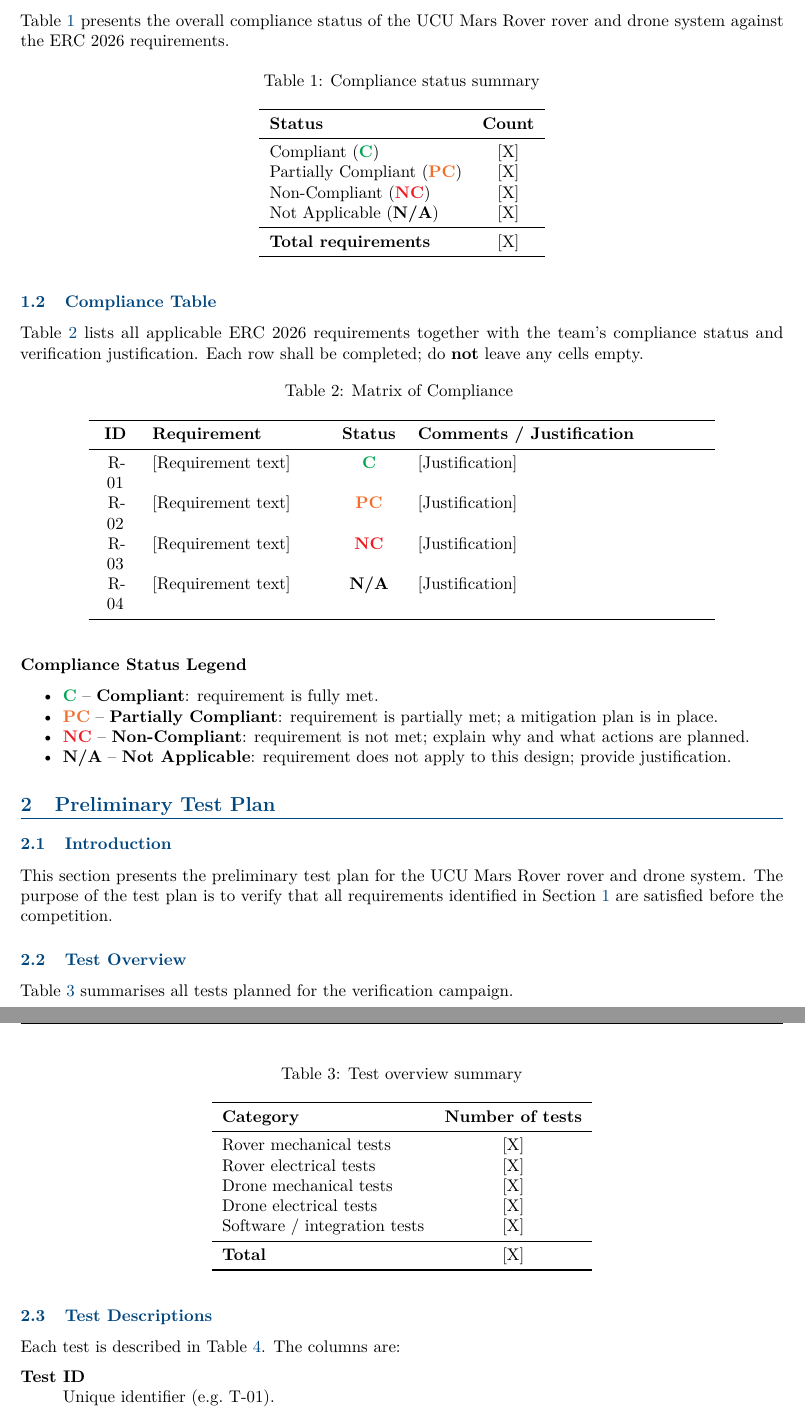
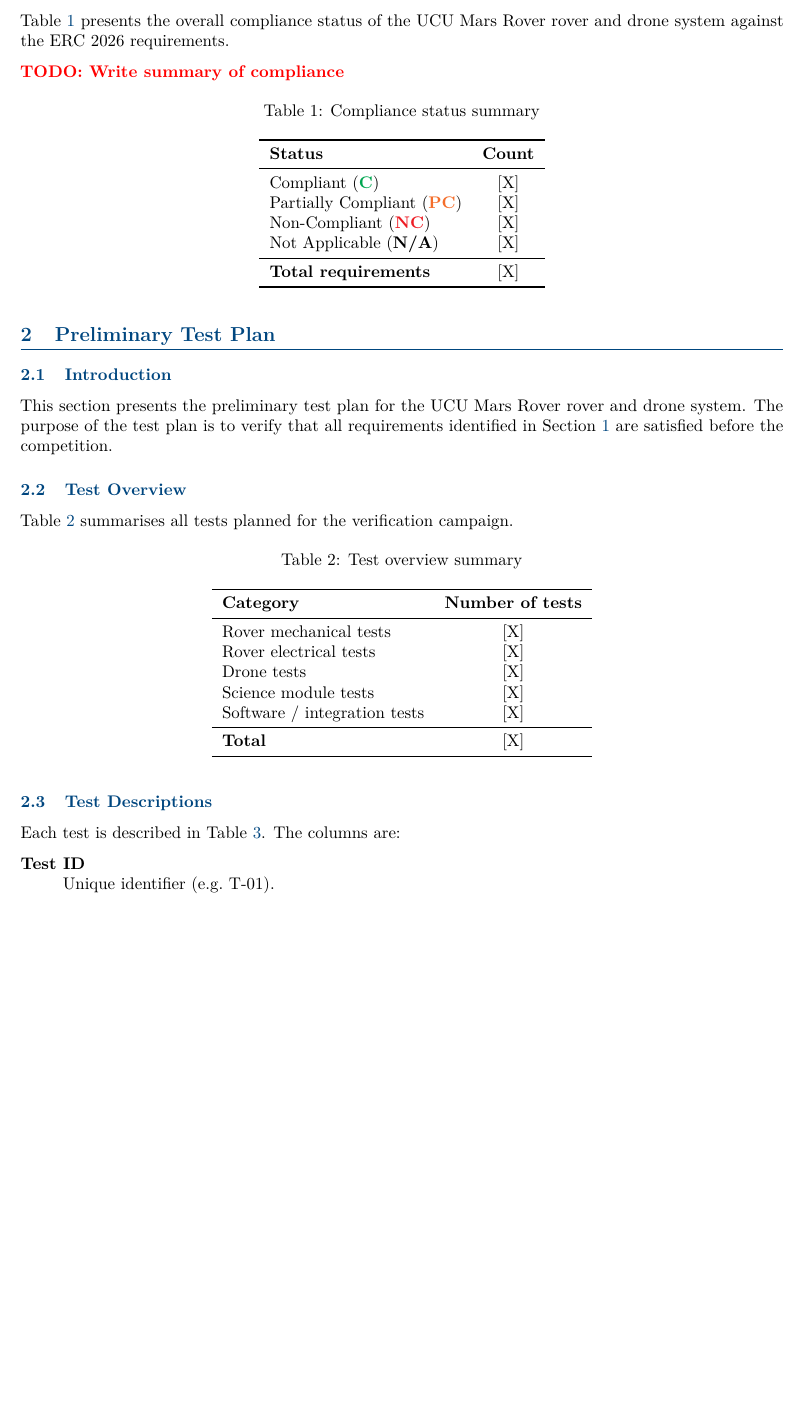
Before and after one commit to UCU-MarsRover/PleminaryReport, a LaTeX document (main.tex, which reads sections/matrix_of_compliance.tex, sections/preliminary_test_plan.tex): two parts of pages 4 and 5 of 21 before the commit and part of page 4 of 21 after it, the two joined at a grey line, cut so that both start at the same text, the shorter picture padded with empty space. Compiled offline with pdfLaTeX.

Commit message:
Minor fixes

```diff
--- a/sections/matrix_of_compliance.tex
+++ b/sections/matrix_of_compliance.tex
@@ -26,6 +26,8 @@
 Table~\ref{tab:moc_summary} presents the overall compliance status of the
 \teamname\ rover and drone system against the ERC~2026 requirements.
 
+\textcolor{red}{\textbf{TODO: Write summary of compliance}}
+
 \begin{table}[H]
     \centering
     \caption{Compliance status summary}
@@ -43,49 +45,3 @@
         \bottomrule
     \end{tabular}
 \end{table}
-
-% ---- Compliance table -------------------------------------------------------
-\subsection{Compliance Table}
-\label{subsec:moc_table}
-
-Table~\ref{tab:moc} lists all applicable ERC~2026 requirements together with
-the team's compliance status and verification justification.
-Each row shall be completed; do \textbf{not} leave any cells empty.
-
-\begin{longtable}{C{0.7cm} L{3.5cm} C{1.2cm} L{6cm}}
-    \caption{Matrix of Compliance}
-    \label{tab:moc} \\
-    \toprule
-    \textbf{ID} & \textbf{Requirement} & \textbf{Status} & \textbf{Comments / Justification} \\
-    \midrule
-    \endfirsthead
-    \multicolumn{4}{c}{\small\itshape (continued from previous page)} \\
-    \toprule
-    \textbf{ID} & \textbf{Requirement} & \textbf{Status} & \textbf{Comments / Justification} \\
-    \midrule
-    \endhead
-    \midrule
-    \multicolumn{4}{r}{\small\itshape (continued on next page)} \\
-    \endfoot
-    \bottomrule
-    \endlastfoot
-
-    % --- Example rows -- replace with actual ERC 2026 requirements ---
-    R-01 & [Requirement text]  & \compliant           & [Justification] \\
-    R-02 & [Requirement text]  & \partlycompliant     & [Justification] \\
-    R-03 & [Requirement text]  & \noncompliant        & [Justification] \\
-    R-04 & [Requirement text]  & \notapplicable       & [Justification] \\
-    % Add all requirements ...
-\end{longtable}
-
-% ---- Verification methods legend --------------------------------------------
-\subsubsection*{Compliance Status Legend}
-\begin{itemize}[nosep]
-    \item \compliant{} -- \textbf{Compliant}: requirement is fully met.
-    \item \partlycompliant{} -- \textbf{Partially Compliant}: requirement is
-          partially met; a mitigation plan is in place.
-    \item \noncompliant{} -- \textbf{Non-Compliant}: requirement is not met;
-          explain why and what actions are planned.
-    \item \notapplicable{} -- \textbf{Not Applicable}: requirement does not
-          apply to this design; provide justification.
-\end{itemize}
--- a/sections/preliminary_test_plan.tex
+++ b/sections/preliminary_test_plan.tex
@@ -37,8 +37,8 @@
         \midrule
         Rover mechanical tests   & [X] \\
         Rover electrical tests   & [X] \\
-        Drone mechanical tests   & [X] \\
-        Drone electrical tests   & [X] \\
+        Drone tests   & [X] \\
+        Science module tests   & [X] \\
         Software / integration tests & [X] \\
         \midrule
         \textbf{Total}           & [X] \\
```
Also changed, not shown: teams/suspension/design.tex (+1 -0 lines).
